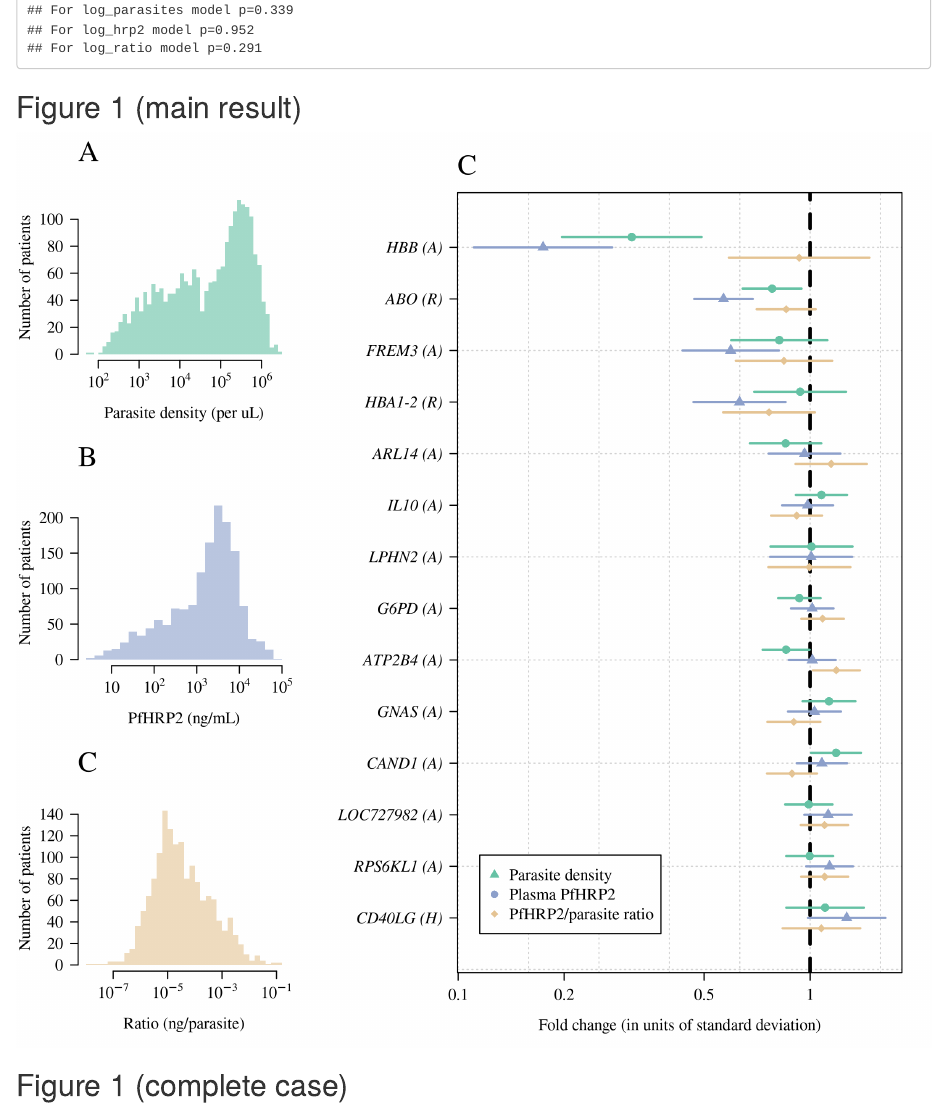
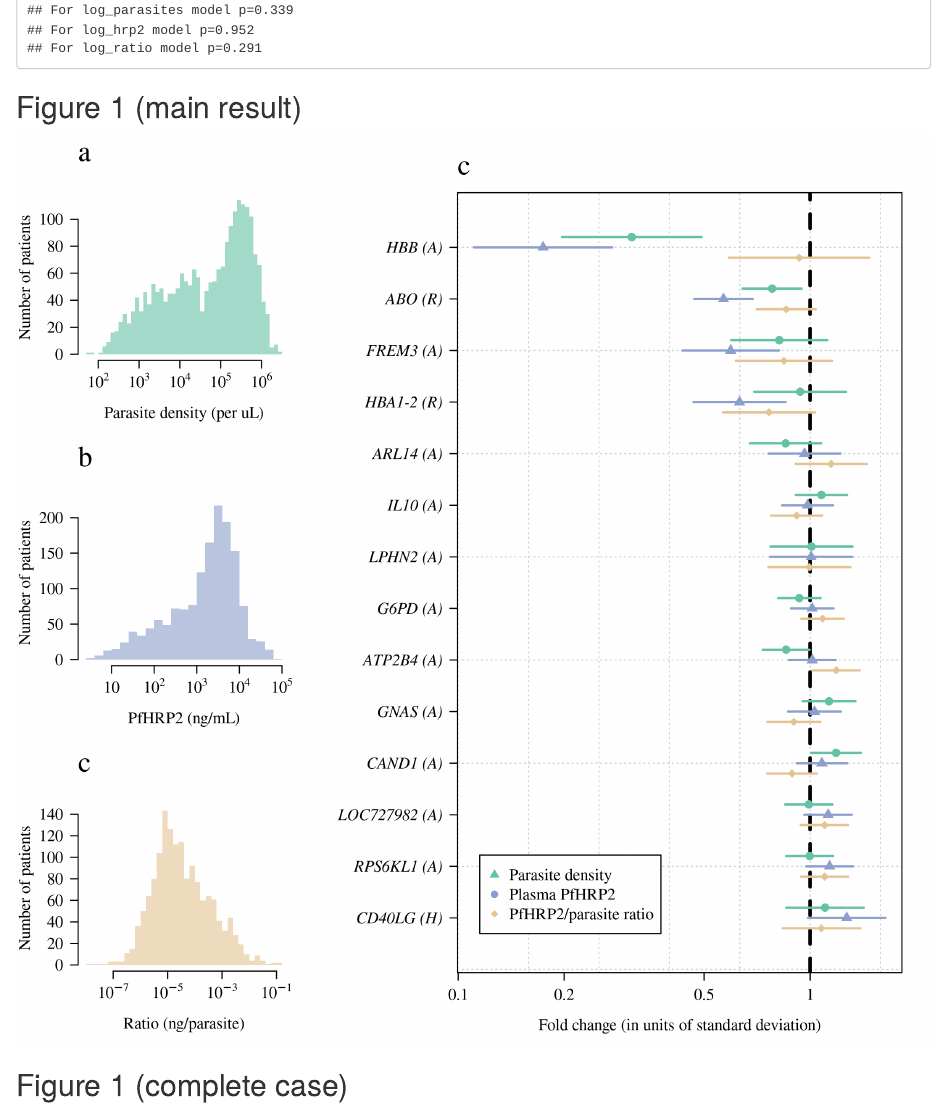
Before and after one commit to jwatowatson/Parasite_biomass, an R Markdown document (PfHRP2_quantitative_trait.Rmd): the page in a window 1100 px wide, from 9180 px down. Rendered offline with R 4.5, knitr and Pandoc, with nearby package versions; code that draws random numbers runs with fixed seeds of ours; some code elsewhere in the file could not run offline.

Commit message:
minor changes to figures

````diff
--- a/PfHRP2_quantitative_trait.Rmd
+++ b/PfHRP2_quantitative_trait.Rmd
@@ -366,7 +366,7 @@ axis(1, at = 2:6,
                 expression(10^4),
                 expression(10^5),
                 expression(10^6)))
-mtext(text = 'A',side = 3,line = 2,adj = 0, cex=1.5)
+mtext(text = 'a',side = 3,line = 2,adj = 0, cex=1.5)
 
 hist(kemri_case_data$log_hrp2,main = '',
      xlab = 'PfHRP2 (ng/mL)', breaks = 30,
@@ -379,7 +379,7 @@ axis(1, at = 1:5,
                 expression(10^4),
                 expression(10^5)))
 
-mtext(text = 'B',side = 3,line = 2,adj = 0, cex=1.5)
+mtext(text = 'b',side = 3,line = 2,adj = 0, cex=1.5)
 
 hist(kemri_case_data$log_ratio, main = '',
      xlab = 'Ratio (ng/parasite)', breaks = 30,
@@ -390,7 +390,7 @@ axis(1, at = seq(-7, -1, by =2),
                 expression(10^-5),
                 expression(10^-3),
                 expression(10^-1)))
-mtext(text = 'C',side = 3,line = 2,adj = 0, cex=1.5)
+mtext(text = 'c',side = 3,line = 2,adj = 0, cex=1.5)
 
 x_lims = range(sapply(res_imp, range))
 par(mar=c(5,9,4,2))
@@ -416,7 +416,7 @@ for(j in 1:3){
 legend('bottomleft', inset = 0.05,
        col=mycols, pch = c(17,16,18), cex=1.3,
        legend = c('Parasite density','Plasma PfHRP2','PfHRP2/parasite ratio'))
-mtext(text = 'C',side = 3,line = 1,adj = 0, cex=1.5)
+mtext(text = 'c',side = 3,line = 1,adj = 0, cex=1.5)
 par(font.axis = 3)
 axis(2, at = 1:length(gg_names), gg_labels[ind_imp])
 ```
````
Also changed, not shown: PfHRP2_quantitative_trait_files/figure-html/fig1-1.png, PfHRP2_quantitative_trait_files/figure-html/fig4-1.png, PfHRP2_quantitative_trait.Rmd (2 more changed lines), 1 other file.
